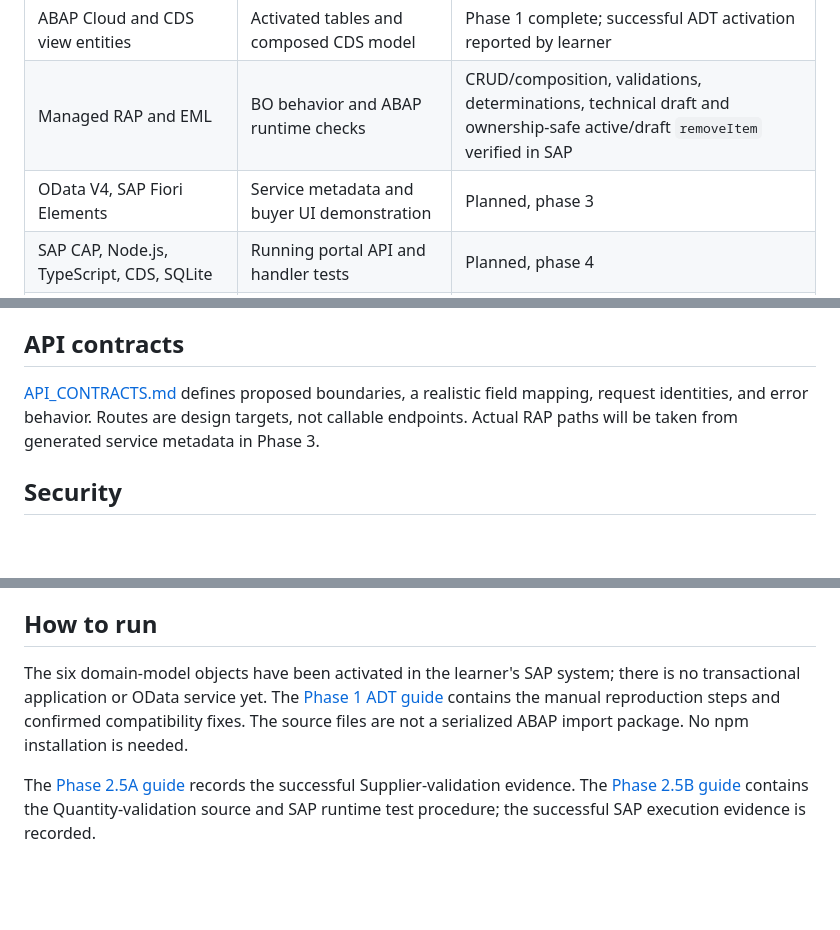
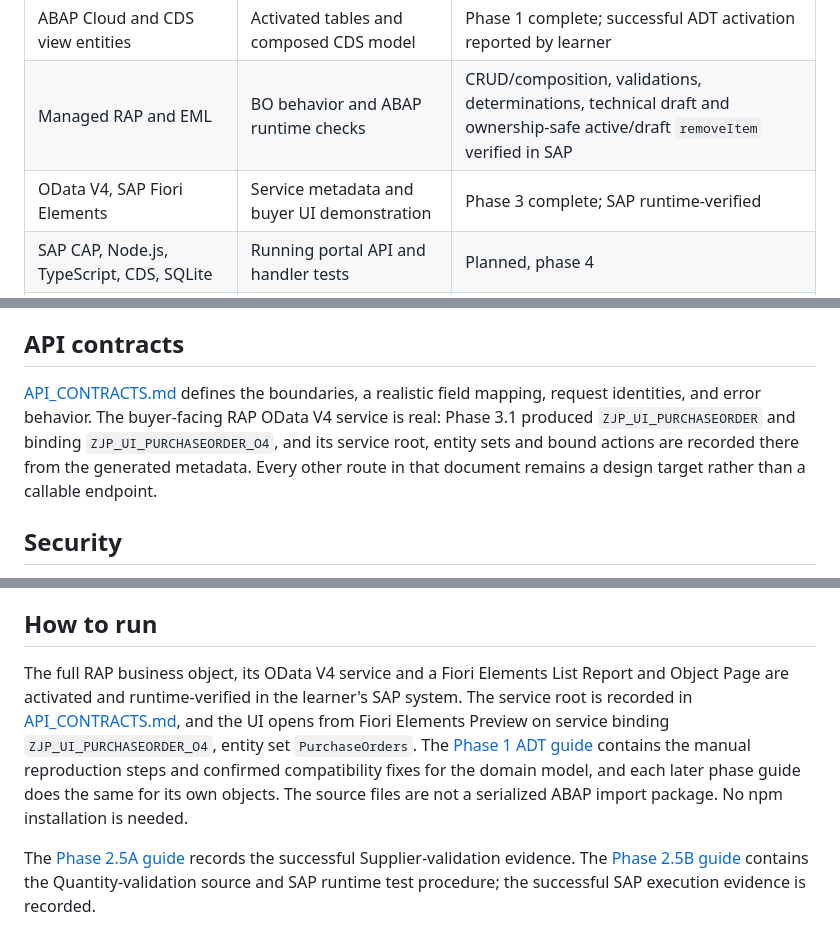
Before and after one commit to joaopedromribeiro/procurement-integration-hub, a Markdown page: README.md, 3 parts joined by grey strips. Rendered like a GitHub page; blank space fills up the shorter version.

Commit message:
Clean stale Phase 3 documentation

```diff
--- a/README.md
+++ b/README.md
@@ -40,7 +40,7 @@ All runtime components above are planned. Phase 5 connects the dispatcher and CA
 | --- | --- | --- |
 | ABAP Cloud and CDS view entities | Activated tables and composed CDS model | Phase 1 complete; successful ADT activation reported by learner |
 | Managed RAP and EML | BO behavior and ABAP runtime checks | CRUD/composition, validations, determinations, technical draft and ownership-safe active/draft `removeItem` verified in SAP |
-| OData V4, SAP Fiori Elements | Service metadata and buyer UI demonstration | Planned, phase 3 |
+| OData V4, SAP Fiori Elements | Service metadata and buyer UI demonstration | Phase 3 complete; SAP runtime-verified |
 | SAP CAP, Node.js, TypeScript, CDS, SQLite | Running portal API and handler tests | Planned, phase 4 |
 | REST, JSON | Direct round trip with receipts and supplier response | Planned, phase 5 |
 | SAP BTP Integration Suite, Cloud Integration, XML mapping | Deployed iFlows and message processing evidence | Planned, phase 6 |
@@ -77,7 +77,7 @@ Two Cloud Integration iFlows mediate order delivery and supplier responses. The
 
 ## API contracts
 
-[API_CONTRACTS.md](API_CONTRACTS.md) defines proposed boundaries, a realistic field mapping, request identities, and error behavior. Routes are design targets, not callable endpoints. Actual RAP paths will be taken from generated service metadata in Phase 3.
+[API_CONTRACTS.md](API_CONTRACTS.md) defines the boundaries, a realistic field mapping, request identities, and error behavior. The buyer-facing RAP OData V4 service is real: Phase 3.1 produced `ZJP_UI_PURCHASEORDER` and binding `ZJP_UI_PURCHASEORDER_O4`, and its service root, entity sets and bound actions are recorded there from the generated metadata. Every other route in that document remains a design target rather than a callable endpoint.
 
 ## Security
 
@@ -93,7 +93,7 @@ Phase 9 will replace the delivery trigger with committed RAP business events, SA
 
 ## How to run
 
-The six domain-model objects have been activated in the learner's SAP system; there is no transactional application or OData service yet. The [Phase 1 ADT guide](abap-rap/docs/phase-1-domain-model.md) contains the manual reproduction steps and confirmed compatibility fixes. The source files are not a serialized ABAP import package. No npm installation is needed.
+The full RAP business object, its OData V4 service and a Fiori Elements List Report and Object Page are activated and runtime-verified in the learner's SAP system. The service root is recorded in [API_CONTRACTS.md](API_CONTRACTS.md), and the UI opens from Fiori Elements Preview on service binding `ZJP_UI_PURCHASEORDER_O4`, entity set `PurchaseOrders`. The [Phase 1 ADT guide](abap-rap/docs/phase-1-domain-model.md) contains the manual reproduction steps and confirmed compatibility fixes for the domain model, and each later phase guide does the same for its own objects. The source files are not a serialized ABAP import package. No npm installation is needed.
 
 The [Phase 2.5A guide](abap-rap/docs/phase-2-5a-supplier-validation.md) records the successful Supplier-validation evidence. The [Phase 2.5B guide](abap-rap/docs/phase-2-5b-quantity-validation.md) contains the Quantity-validation source and SAP runtime test procedure; the successful SAP execution evidence is recorded.
 
```
Also changed, not shown: other parts of README.md (+2 -2 lines), PROJECT_STATUS.md (+2 -2 lines).
